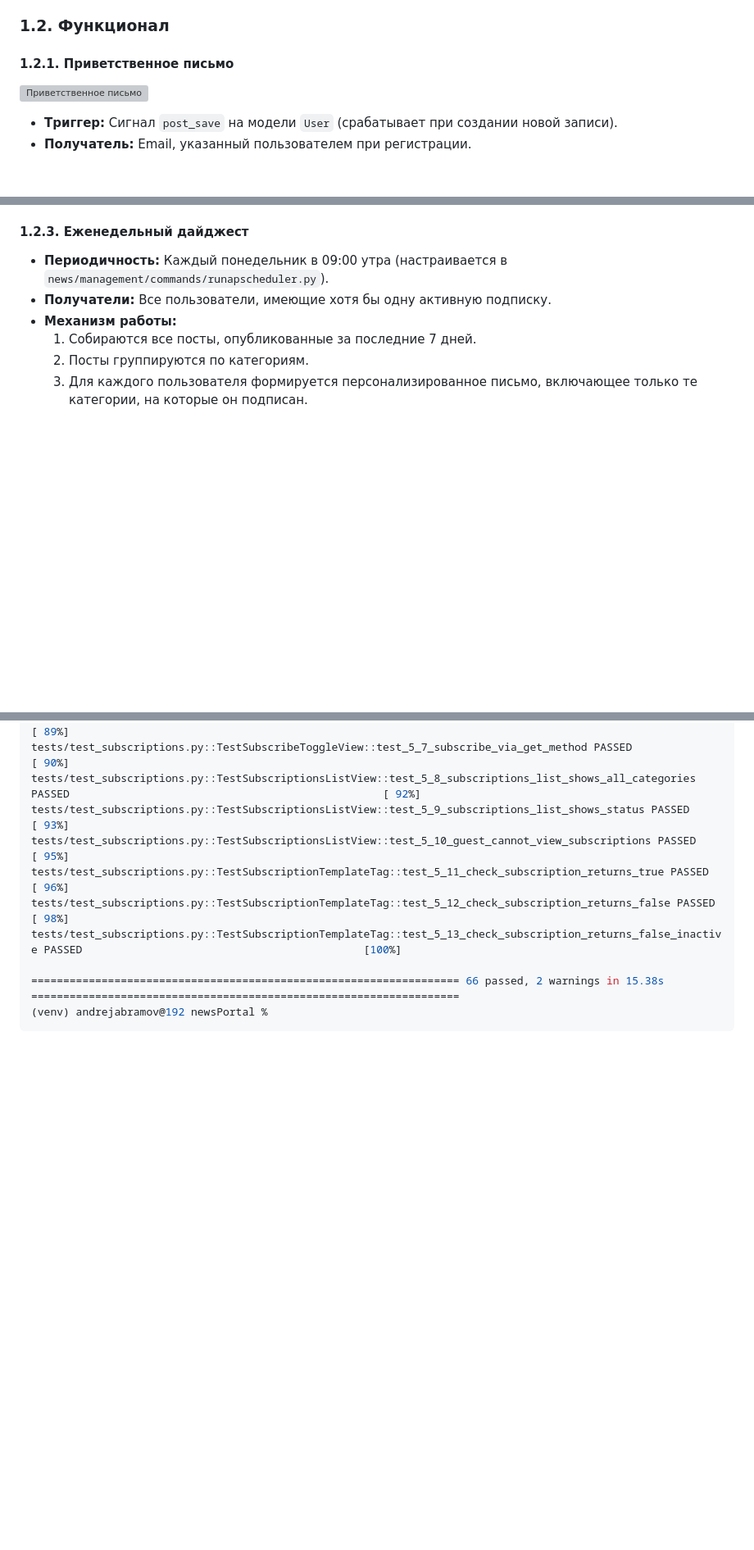
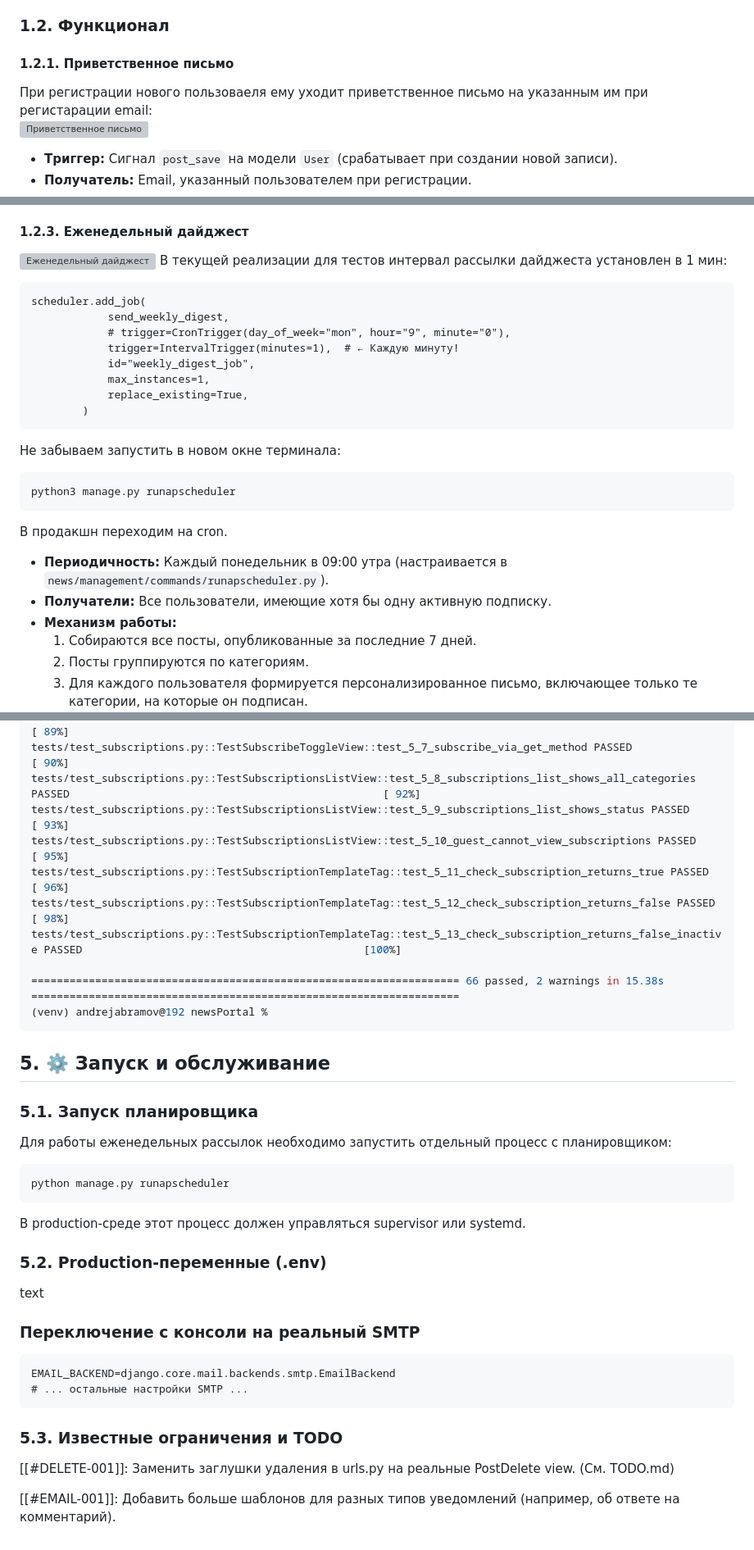
Before and after one commit to andrzejabramov/news_portal, a Markdown page: docs/email_subscribe_comment_specification.md, 3 parts joined by grey strips. Shown at 82% size. Rendered like a GitHub page; blank space fills up the shorter version; grey boxes are pictures that could not be loaded.

Commit message:
email_subscribe7

`````diff
--- a/docs/email_subscribe_comment_specification.md
+++ b/docs/email_subscribe_comment_specification.md
@@ -25,6 +25,7 @@ markdown
 ### 1.2. Функционал
 
 #### 1.2.1. Приветственное письмо
+При регистрации нового пользоваеля ему уходит приветственное письмо на указанным им при регистарации email:
 ![Приветственное письмо](/img/email_reg.png)
 *   **Триггер:** Сигнал `post_save` на модели `User` (срабатывает при создании новой записи).
 *   **Получатель:** Email, указанный пользователем при регистрации.
@@ -46,6 +53,23 @@ markdown
     *   Ссылка для отписки от данной категории.
 
 #### 1.2.3. Еженедельный дайджест
+![Еженедельный дайджест](/img/email_digest.png)
+В текущей реализации для тестов интервал рассылки дайджеста установлен в 1 мин:
+```commandline
+scheduler.add_job(
+            send_weekly_digest,
+            # trigger=CronTrigger(day_of_week="mon", hour="9", minute="0"),
+            trigger=IntervalTrigger(minutes=1),  # ← Каждую минуту!
+            id="weekly_digest_job",
+            max_instances=1,
+            replace_existing=True,
+        )
+```
+Не забываем запустить в новом окне терминала:
+```commandline
+python3 manage.py runapscheduler
+```
+В продакшн переходим на cron.
 *   **Периодичность:** Каждый понедельник в 09:00 утра (настраивается в `news/management/commands/runapscheduler.py`).
 *   **Получатели:** Все пользователи, имеющие хотя бы одну активную подписку.
 *   **Механизм работы:**
@@ -286,3 +281,27 @@ tests/test_subscriptions.py::TestSubscriptionTemplateTag::test_5_13_check_subscr
 =================================================================== 66 passed, 2 warnings in 15.38s ===================================================================
 (venv) andrejabramov@192 newsPortal %
 ````
+
+## 5. ⚙️ Запуск и обслуживание
+### 5.1. Запуск планировщика
+Для работы еженедельных рассылок необходимо запустить отдельный процесс с планировщиком:
+
+```bash
+python manage.py runapscheduler
+```
+В production-среде этот процесс должен управляться supervisor или systemd.
+
+### 5.2. Production-переменные (.env)
+text
+
+### Переключение с консоли на реальный SMTP
+````
+EMAIL_BACKEND=django.core.mail.backends.smtp.EmailBackend
+# ... остальные настройки SMTP ...
+````
+
+### 5.3. Известные ограничения и TODO
+
+[[#DELETE-001]]: Заменить заглушки удаления в urls.py на реальные PostDelete view. (См. TODO.md)
+
+[[#EMAIL-001]]: Добавить больше шаблонов для разных типов уведомлений (например, об ответе на комментарий).
`````
Also changed, not shown: other parts of docs/email_subscribe_comment_specification.md (+6 -29 lines).
